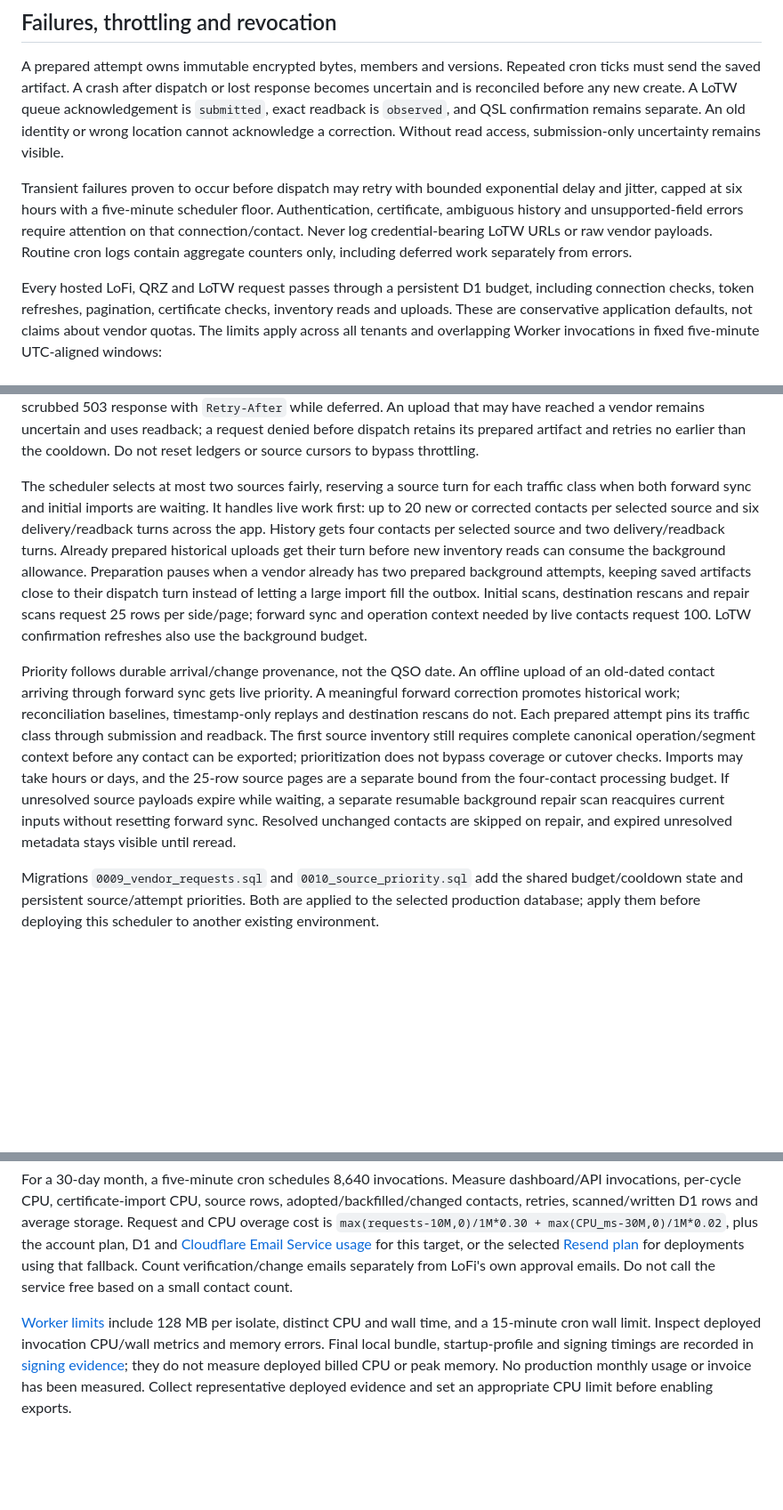
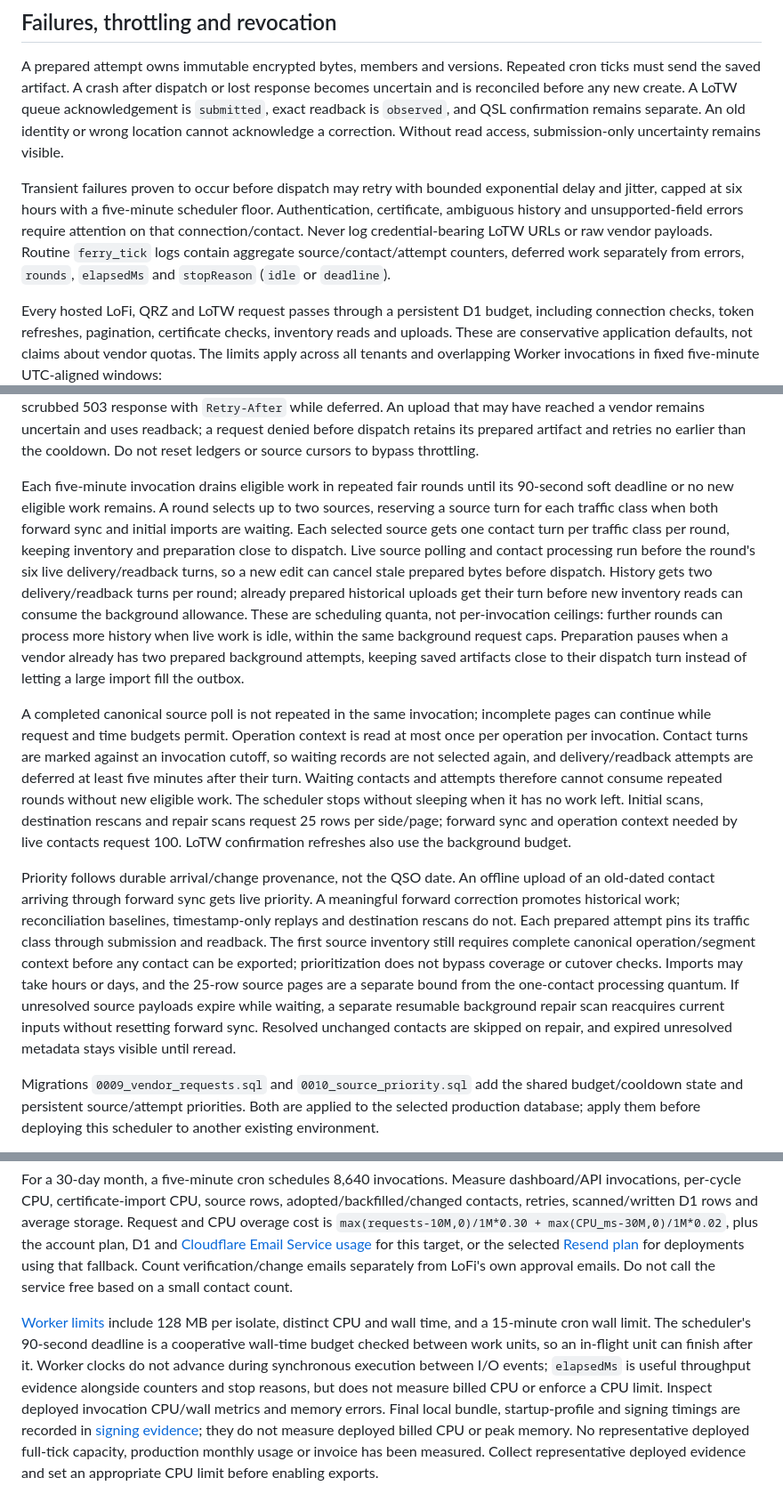
Before and after one commit to rwjblue/lofi-qso-ferry, a Markdown page: docs/operations.md, 3 parts joined by grey strips. Shown at 89% size. GitHub-like rendering; blank space fills up the shorter version.

Commit message:
docs: explain scheduler draining and runtime telemetry
Explain per-round scheduling, same-invocation retry guards and the
unchanged vendor request budgets. Describe the new aggregate timing
counters and their limits as capacity evidence.

```diff
--- a/docs/operations.md
+++ b/docs/operations.md
@@ -74,7 +74,7 @@ The enablement flags are operational gates, not authorization obtained from this
 
 A prepared attempt owns immutable encrypted bytes, members and versions. Repeated cron ticks must send the saved artifact. A crash after dispatch or lost response becomes uncertain and is reconciled before any new create. A LoTW queue acknowledgement is `submitted`, exact readback is `observed`, and QSL confirmation remains separate. An old identity or wrong location cannot acknowledge a correction. Without read access, submission-only uncertainty remains visible.
 
-Transient failures proven to occur before dispatch may retry with bounded exponential delay and jitter, capped at six hours with a five-minute scheduler floor. Authentication, certificate, ambiguous history and unsupported-field errors require attention on that connection/contact. Never log credential-bearing LoTW URLs or raw vendor payloads. Routine cron logs contain aggregate counters only, including deferred work separately from errors.
+Transient failures proven to occur before dispatch may retry with bounded exponential delay and jitter, capped at six hours with a five-minute scheduler floor. Authentication, certificate, ambiguous history and unsupported-field errors require attention on that connection/contact. Never log credential-bearing LoTW URLs or raw vendor payloads. Routine `ferry_tick` logs contain aggregate source/contact/attempt counters, deferred work separately from errors, `rounds`, `elapsedMs` and `stopReason` (`idle` or `deadline`).
 
 Every hosted LoFi, QRZ and LoTW request passes through a persistent D1 budget, including connection checks, token refreshes, pagination, certificate checks, inventory reads and uploads. These are conservative application defaults, not claims about vendor quotas. The limits apply across all tenants and overlapping Worker invocations in fixed five-minute UTC-aligned windows:
 
@@ -88,9 +88,11 @@ The policy constants are in `src/vendor-requests.ts`. Background requests consum
 
 HTTP 429 establishes a shared vendor cooldown. Honor `Retry-After` as either seconds or an HTTP date; missing or invalid values on 429 use five minutes. HTTP 503 with a valid `Retry-After` also establishes a cooldown. A shorter concurrent response cannot shorten an existing cooldown, and window rollover does not clear it. Connections return a scrubbed 503 response with `Retry-After` while deferred. An upload that may have reached a vendor remains uncertain and uses readback; a request denied before dispatch retains its prepared artifact and retries no earlier than the cooldown. Do not reset ledgers or source cursors to bypass throttling.
 
-The scheduler selects at most two sources fairly, reserving a source turn for each traffic class when both forward sync and initial imports are waiting. It handles live work first: up to 20 new or corrected contacts per selected source and six delivery/readback turns across the app. History gets four contacts per selected source and two delivery/readback turns. Already prepared historical uploads get their turn before new inventory reads can consume the background allowance. Preparation pauses when a vendor already has two prepared background attempts, keeping saved artifacts close to their dispatch turn instead of letting a large import fill the outbox. Initial scans, destination rescans and repair scans request 25 rows per side/page; forward sync and operation context needed by live contacts request 100. LoTW confirmation refreshes also use the background budget.
+Each five-minute invocation drains eligible work in repeated fair rounds until its 90-second soft deadline or no new eligible work remains. A round selects up to two sources, reserving a source turn for each traffic class when both forward sync and initial imports are waiting. Each selected source gets one contact turn per traffic class per round, keeping inventory and preparation close to dispatch. Live source polling and contact processing run before the round's six live delivery/readback turns, so a new edit can cancel stale prepared bytes before dispatch. History gets two delivery/readback turns per round; already prepared historical uploads get their turn before new inventory reads can consume the background allowance. These are scheduling quanta, not per-invocation ceilings: further rounds can process more history when live work is idle, within the same background request caps. Preparation pauses when a vendor already has two prepared background attempts, keeping saved artifacts close to their dispatch turn instead of letting a large import fill the outbox.
 
-Priority follows durable arrival/change provenance, not the QSO date. An offline upload of an old-dated contact arriving through forward sync gets live priority. A meaningful forward correction promotes historical work; reconciliation baselines, timestamp-only replays and destination rescans do not. Each prepared attempt pins its traffic class through submission and readback. The first source inventory still requires complete canonical operation/segment context before any contact can be exported; prioritization does not bypass coverage or cutover checks. Imports may take hours or days, and the 25-row source pages are a separate bound from the four-contact processing budget. If unresolved source payloads expire while waiting, a separate resumable background repair scan reacquires current inputs without resetting forward sync. Resolved unchanged contacts are skipped on repair, and expired unresolved metadata stays visible until reread.
+A completed canonical source poll is not repeated in the same invocation; incomplete pages can continue while request and time budgets permit. Operation context is read at most once per operation per invocation. Contact turns are marked against an invocation cutoff, so waiting records are not selected again, and delivery/readback attempts are deferred at least five minutes after their turn. Waiting contacts and attempts therefore cannot consume repeated rounds without new eligible work. The scheduler stops without sleeping when it has no work left. Initial scans, destination rescans and repair scans request 25 rows per side/page; forward sync and operation context needed by live contacts request 100. LoTW confirmation refreshes also use the background budget.
+
+Priority follows durable arrival/change provenance, not the QSO date. An offline upload of an old-dated contact arriving through forward sync gets live priority. A meaningful forward correction promotes historical work; reconciliation baselines, timestamp-only replays and destination rescans do not. Each prepared attempt pins its traffic class through submission and readback. The first source inventory still requires complete canonical operation/segment context before any contact can be exported; prioritization does not bypass coverage or cutover checks. Imports may take hours or days, and the 25-row source pages are a separate bound from the one-contact processing quantum. If unresolved source payloads expire while waiting, a separate resumable background repair scan reacquires current inputs without resetting forward sync. Resolved unchanged contacts are skipped on repair, and expired unresolved metadata stays visible until reread.
 
 Migrations `0009_vendor_requests.sql` and `0010_source_priority.sql` add the shared budget/cooldown state and persistent source/attempt priorities. Both are applied to the selected production database; apply them before deploying this scheduler to another existing environment.
 
@@ -141,4 +143,4 @@ Checked 2026-10-22: [Workers Paid](https://developers.cloudflare.com/workers/pla
 
 For a 30-day month, a five-minute cron schedules 8,640 invocations. Measure dashboard/API invocations, per-cycle CPU, certificate-import CPU, source rows, adopted/backfilled/changed contacts, retries, scanned/written D1 rows and average storage. Request and CPU overage cost is `max(requests-10M,0)/1M*0.30 + max(CPU_ms-30M,0)/1M*0.02`, plus the account plan, D1 and [Cloudflare Email Service usage](https://developers.cloudflare.com/email-service/platform/pricing/) for this target, or the selected [Resend plan](https://resend.com/pricing) for deployments using that fallback. Count verification/change emails separately from LoFi's own approval emails. Do not call the service free based on a small contact count.
 
-[Worker limits](https://developers.cloudflare.com/workers/platform/limits/) include 128 MB per isolate, distinct CPU and wall time, and a 15-minute cron wall limit. Inspect deployed invocation CPU/wall metrics and memory errors. Final local bundle, startup-profile and signing timings are recorded in [signing evidence](evidence-signing.md); they do not measure deployed billed CPU or peak memory. No production monthly usage or invoice has been measured. Collect representative deployed evidence and set an appropriate CPU limit before enabling exports.
+[Worker limits](https://developers.cloudflare.com/workers/platform/limits/) include 128 MB per isolate, distinct CPU and wall time, and a 15-minute cron wall limit. The scheduler's 90-second deadline is a cooperative wall-time budget checked between work units, so an in-flight unit can finish after it. Worker clocks do not advance during synchronous execution between I/O events; `elapsedMs` is useful throughput evidence alongside counters and stop reasons, but does not measure billed CPU or enforce a CPU limit. Inspect deployed invocation CPU/wall metrics and memory errors. Final local bundle, startup-profile and signing timings are recorded in [signing evidence](evidence-signing.md); they do not measure deployed billed CPU or peak memory. No representative deployed full-tick capacity, production monthly usage or invoice has been measured. Collect representative deployed evidence and set an appropriate CPU limit before enabling exports.
```
Also changed, not shown: README.md (+1 -1 lines).
